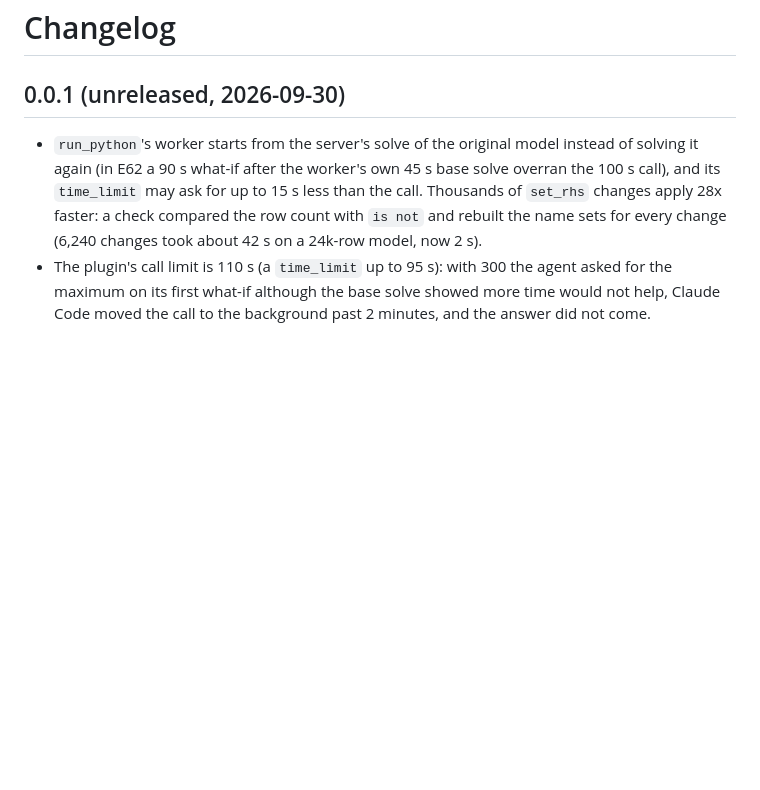
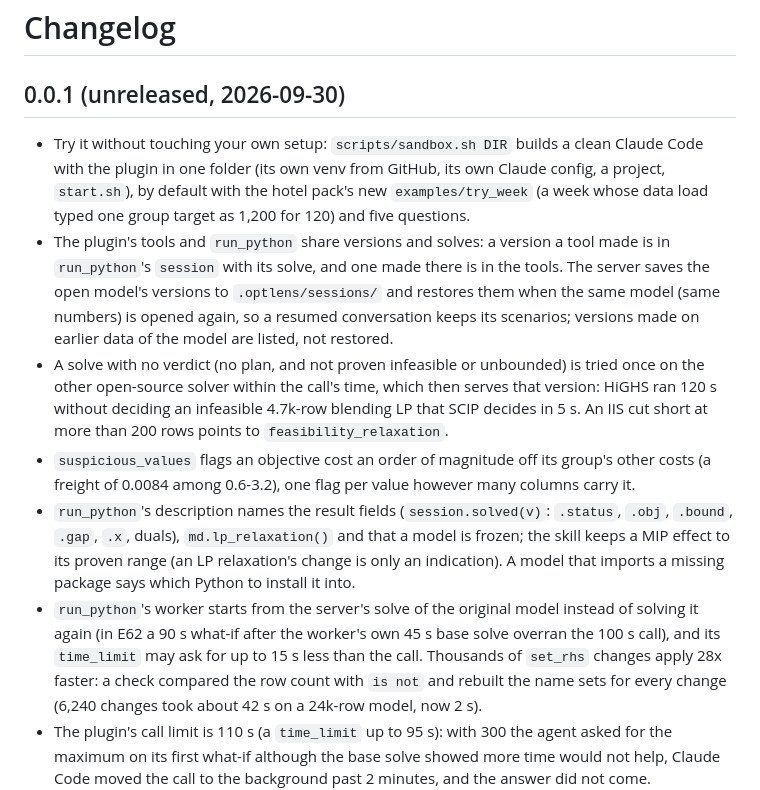
Before and after one commit to jjd-lab/optlens, a Markdown page: CHANGELOG.md, the part around the change. Rendered like a GitHub page; blank space fills up the shorter version.

```diff
--- a/CHANGELOG.md
+++ b/CHANGELOG.md
@@ -1,6 +1,23 @@
 # Changelog
 
 ## 0.0.1 (unreleased, 2026-09-30)
+- Try it without touching your own setup: `scripts/sandbox.sh DIR` builds a clean Claude Code with the plugin in one
+  folder (its own venv from GitHub, its own Claude config, a project, `start.sh`), by default with the hotel pack's
+  new `examples/try_week` (a week whose data load typed one group target as 1,200 for 120) and five questions.
+- The plugin's tools and `run_python` share versions and solves: a version a tool made is in `run_python`'s `session`
+  with its solve, and one made there is in the tools. The server saves the open model's versions to
+  `.optlens/sessions/` and restores them when the same model (same numbers) is opened again, so a resumed conversation
+  keeps its scenarios; versions made on earlier data of the model are listed, not restored.
+- A solve with no verdict (no plan, and not proven infeasible or unbounded) is tried once on the other open-source
+  solver within the call's time, which then serves that version: HiGHS ran 120 s without deciding an infeasible
+  4.7k-row blending LP that SCIP decides in 5 s. An IIS cut short at more than 200 rows points to
+  `feasibility_relaxation`.
+- `suspicious_values` flags an objective cost an order of magnitude off its group's other costs (a freight of 0.0084
+  among 0.6-3.2), one flag per value however many columns carry it.
+- `run_python`'s description names the result fields (`session.solved(v)`: `.status`, `.obj`, `.bound`, `.gap`, `.x`,
+  duals), `md.lp_relaxation()` and that a model is frozen; the skill keeps a MIP effect to its proven range (an LP
+  relaxation's change is only an indication). A model that imports a missing package says which Python to install it
+  into.
 - `run_python`'s worker starts from the server's solve of the original model instead of solving it again (in E62 a
   90 s what-if after the worker's own 45 s base solve overran the 100 s call), and its `time_limit` may ask for up to
   15 s less than the call. Thousands of `set_rhs` changes apply 28x faster: a check compared the row count with `is not`
```
Also changed, not shown: README.md (+2 -2 lines).
